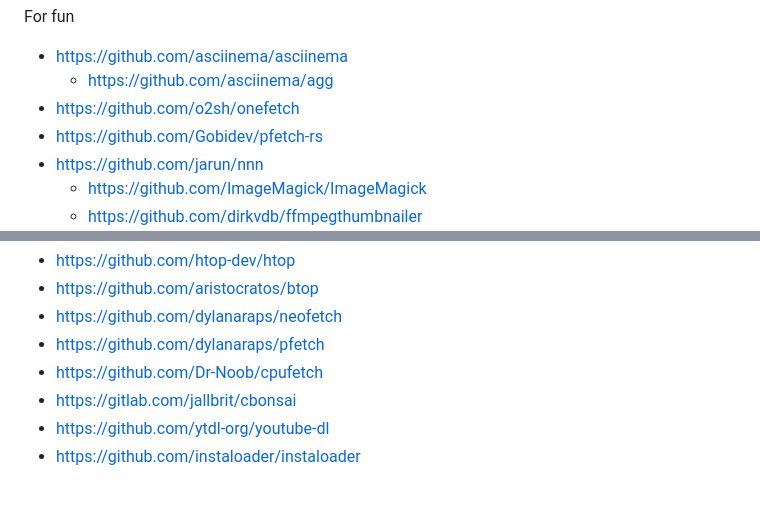
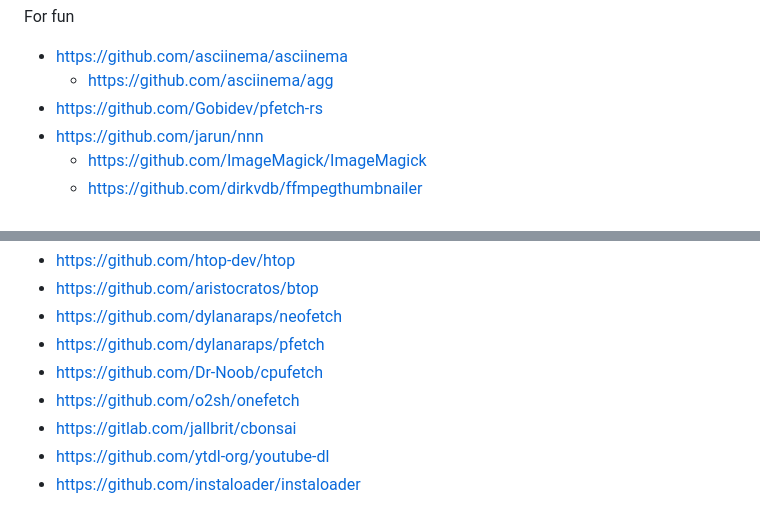
Before and after one commit to haunt98/posts-go, a Markdown page: posts/2023-06-25-useful-tools.md, 2 parts joined by grey strips. Rendered like a GitHub page.

Commit message:
chore: remove onefetch

```diff
--- a/posts/2023-06-25-useful-tools.md
+++ b/posts/2023-06-25-useful-tools.md
@@ -42,7 +42,6 @@ For fun
 
 - https://github.com/asciinema/asciinema
   - https://github.com/asciinema/agg
-- https://github.com/o2sh/onefetch
 - https://github.com/Gobidev/pfetch-rs
 - https://github.com/jarun/nnn
   - https://github.com/ImageMagick/ImageMagick
@@ -58,6 +57,7 @@ Fun memory
 - https://github.com/dylanaraps/neofetch
 - https://github.com/dylanaraps/pfetch
 - https://github.com/Dr-Noob/cpufetch
+- https://github.com/o2sh/onefetch
 - https://gitlab.com/jallbrit/cbonsai
 - https://github.com/ytdl-org/youtube-dl
 - https://github.com/instaloader/instaloader
```
